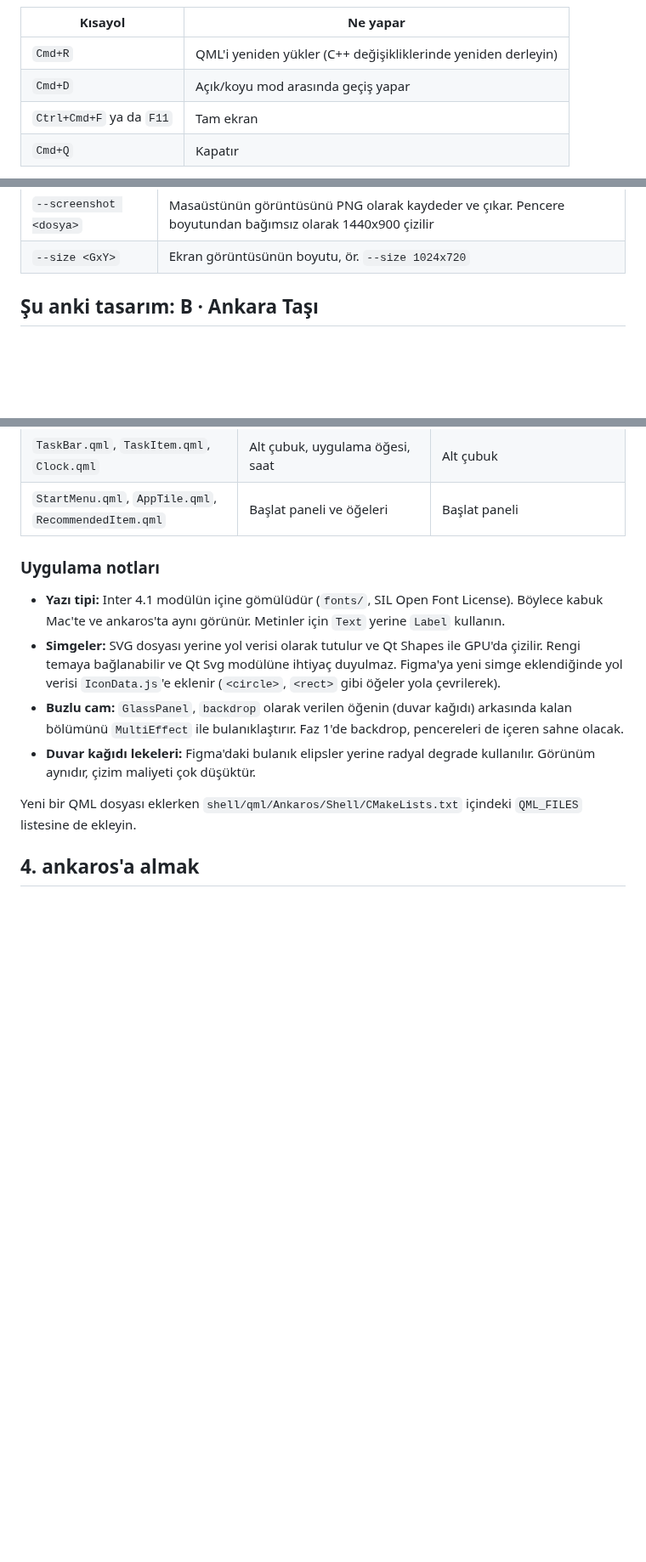
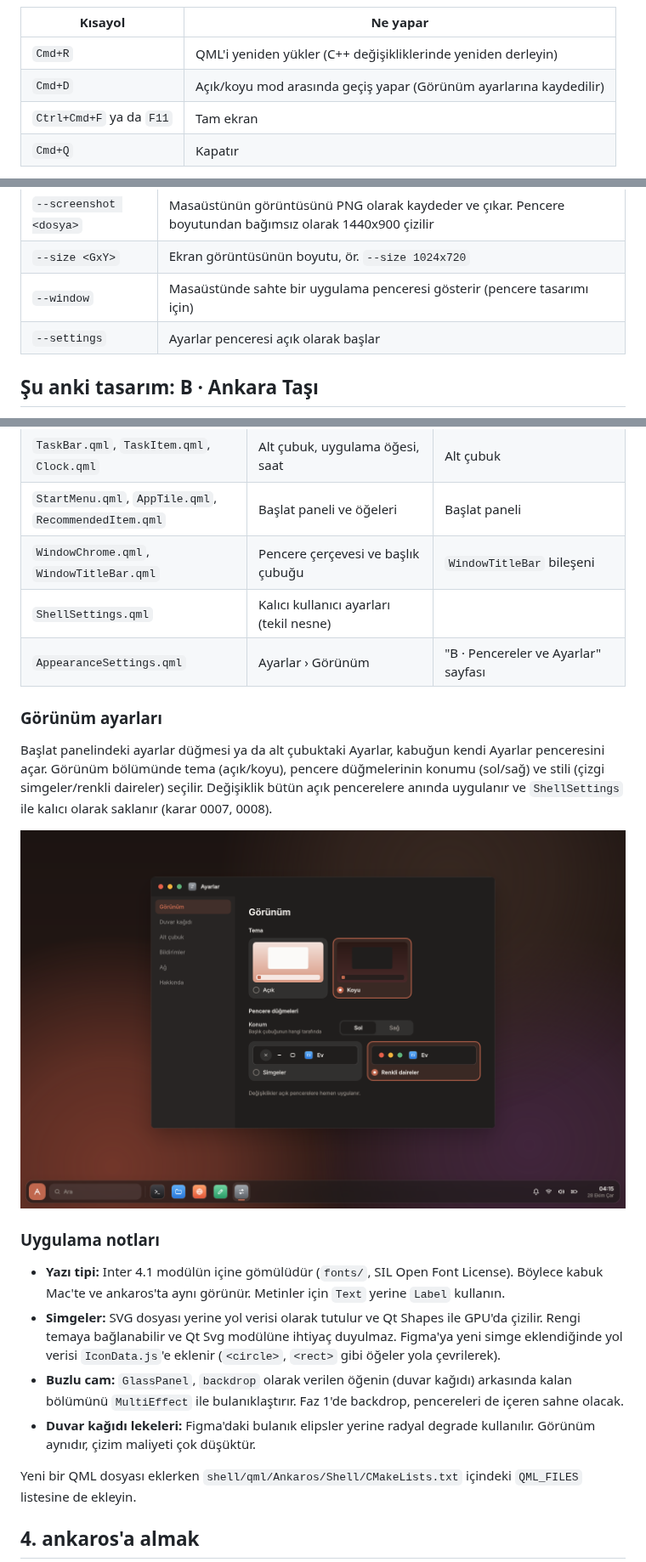
Before and after one commit to DyrALT/ankaros, a Markdown page: docs/tasarim-akisi.md, 3 parts joined by grey strips. Shown at 85% size. Rendered like a GitHub page; pictures changed too: docs/gorseller/vm-gorunum-ayarlari.png (added); blank space fills up the shorter version.

Commit message:
feat(shell): Görünüm ayarları ve özelleştirilebilir pencere düğmeleri (#9)
Co-Authored-By: Claude Opus 5.5 <noreply@anthropic.com>

```diff
--- a/docs/tasarim-akisi.md
+++ b/docs/tasarim-akisi.md
@@ -47,7 +47,7 @@ boyutta (1440x900) açılır, yeniden boyutlandırılabilir ve tam ekran yapıla
 | Kısayol | Ne yapar |
 |---|---|
 | `Cmd+R` | QML'i yeniden yükler (C++ değişikliklerinde yeniden derleyin) |
-| `Cmd+D` | Açık/koyu mod arasında geçiş yapar |
+| `Cmd+D` | Açık/koyu mod arasında geçiş yapar (Görünüm ayarlarına kaydedilir) |
 | `Ctrl+Cmd+F` ya da `F11` | Tam ekran |
 | `Cmd+Q` | Kapatır |
 
@@ -64,6 +64,8 @@ $APP --dark --launcher --screenshot ekran.png   # koyu mod, başlatıcı açık,
 | `--launcher` | Başlat paneli açık olarak başlar |
 | `--screenshot <dosya>` | Masaüstünün görüntüsünü PNG olarak kaydeder ve çıkar. Pencere boyutundan bağımsız olarak 1440x900 çizilir |
 | `--size <GxY>` | Ekran görüntüsünün boyutu, ör. `--size 1024x720` |
+| `--window` | Masaüstünde sahte bir uygulama penceresi gösterir (pencere tasarımı için) |
+| `--settings` | Ayarlar penceresi açık olarak başlar |
 
 ## Şu anki tasarım: B · Ankara Taşı
 
@@ -94,6 +96,18 @@ Bileşenler (`shell/qml/Ankaros/Shell/`):
 | `Desktop.qml` | Masaüstünün kökü. Önizleme ve compositor bunu yükler | Ekran çerçevesi |
 | `TaskBar.qml`, `TaskItem.qml`, `Clock.qml` | Alt çubuk, uygulama öğesi, saat | Alt çubuk |
 | `StartMenu.qml`, `AppTile.qml`, `RecommendedItem.qml` | Başlat paneli ve öğeleri | Başlat paneli |
+| `WindowChrome.qml`, `WindowTitleBar.qml` | Pencere çerçevesi ve başlık çubuğu | `WindowTitleBar` bileşeni |
+| `ShellSettings.qml` | Kalıcı kullanıcı ayarları (tekil nesne) | |
+| `AppearanceSettings.qml` | Ayarlar › Görünüm | "B · Pencereler ve Ayarlar" sayfası |
+
+### Görünüm ayarları
+
+Başlat panelindeki ayarlar düğmesi ya da alt çubuktaki Ayarlar, kabuğun kendi Ayarlar penceresini açar.
+Görünüm bölümünde tema (açık/koyu), pencere düğmelerinin konumu (sol/sağ) ve stili (çizgi
+simgeler/renkli daireler) seçilir. Değişiklik bütün açık pencerelere anında uygulanır ve
+`ShellSettings` ile kalıcı olarak saklanır (karar 0007, 0008).
+
+![ankaros'ta Görünüm ayarları: koyu, sol, renkli daireler](gorseller/vm-gorunum-ayarlari.png)
 
 ### Uygulama notları
 
```
Also changed, not shown: CHANGELOG.md (+2 -0 lines), docs/yol-haritasi.md (+2 -1 lines), 9 other files.
